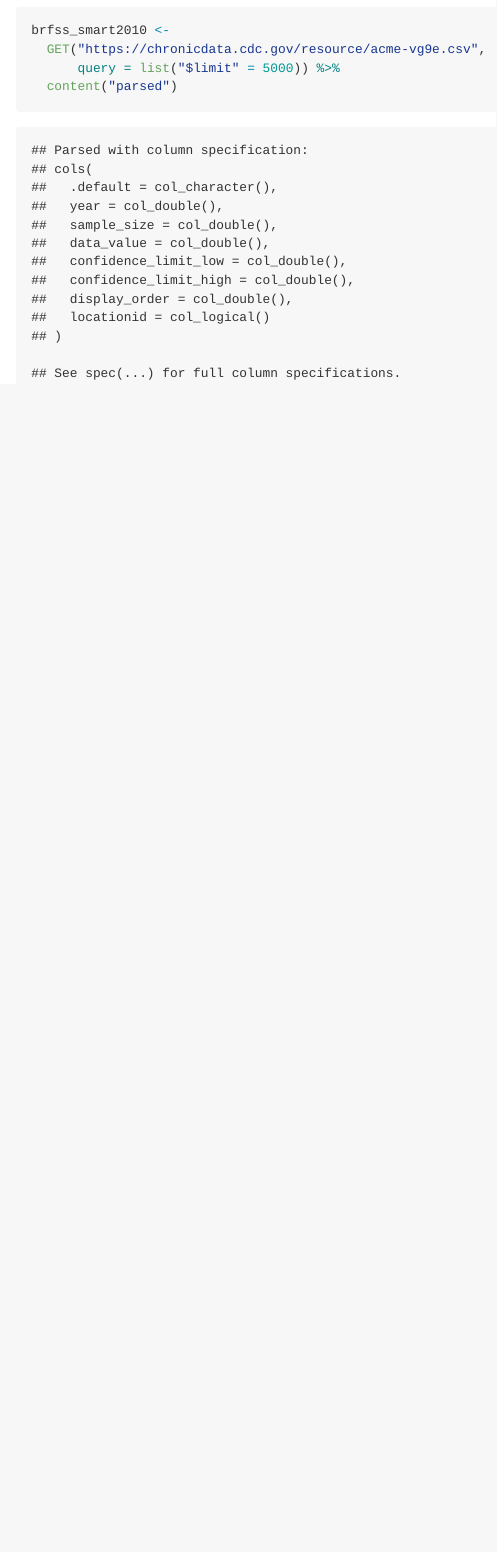
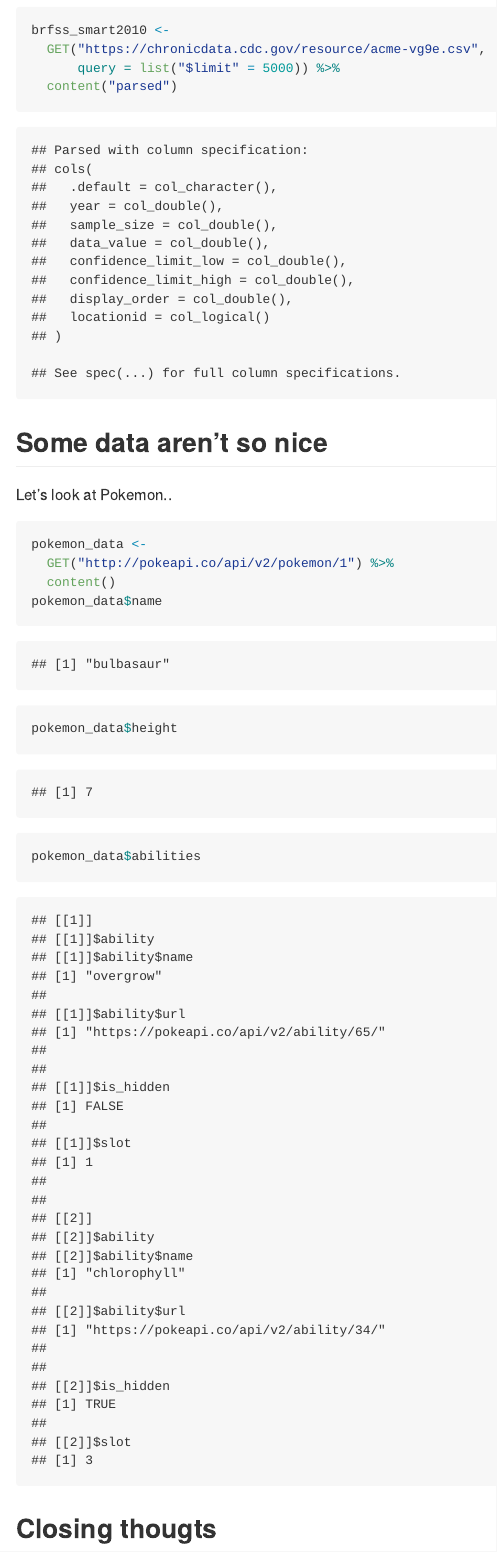
Before and after one commit to jck2183-Chia-wen-Kao/data_wrangling_2, an R Markdown document (read_from_web.Rmd): the page in a window 1100 px wide, from 2900 px down. The pictures show the output file read_from_web.md that the author committed with the source, drawn offline in the style of GitHub; long lines of code are wrapped.

Commit message:
complicate data like pokemon

````diff
--- a/read_from_web.Rmd
+++ b/read_from_web.Rmd
@@ -91,3 +91,16 @@ brfss_smart2010 <-
       query = list("$limit" = 5000)) %>%
   content("parsed")
 ```
+## Some data aren't so nice
+
+Let's look at Pokemon..
+
+```{r}
+pokemon_data <-
+  GET("http://pokeapi.co/api/v2/pokemon/1") %>%
+  content()
+pokemon_data$name
+pokemon_data$height
+pokemon_data$abilities
+```
+## Closing  thougts
````
Also changed, not shown: read_from_web.md.
